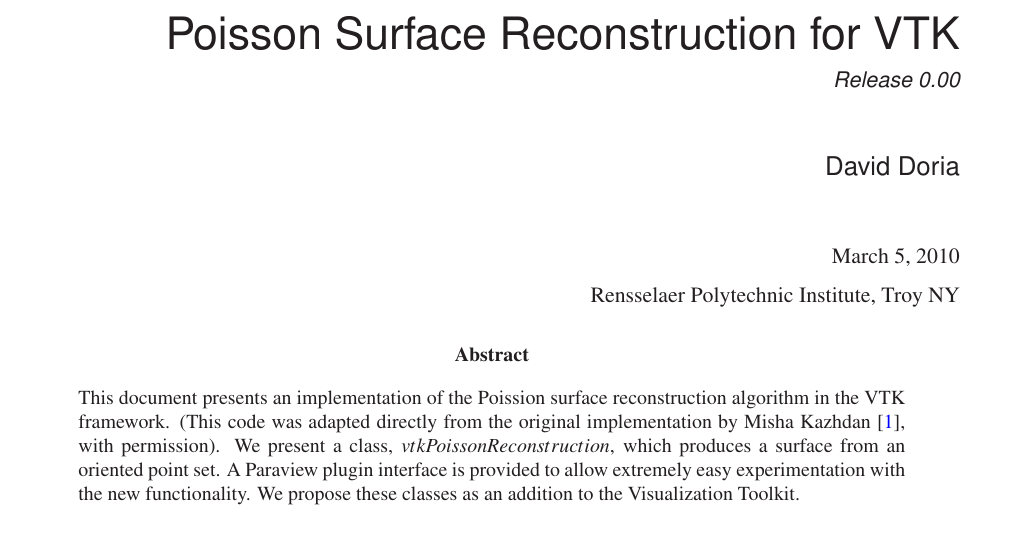
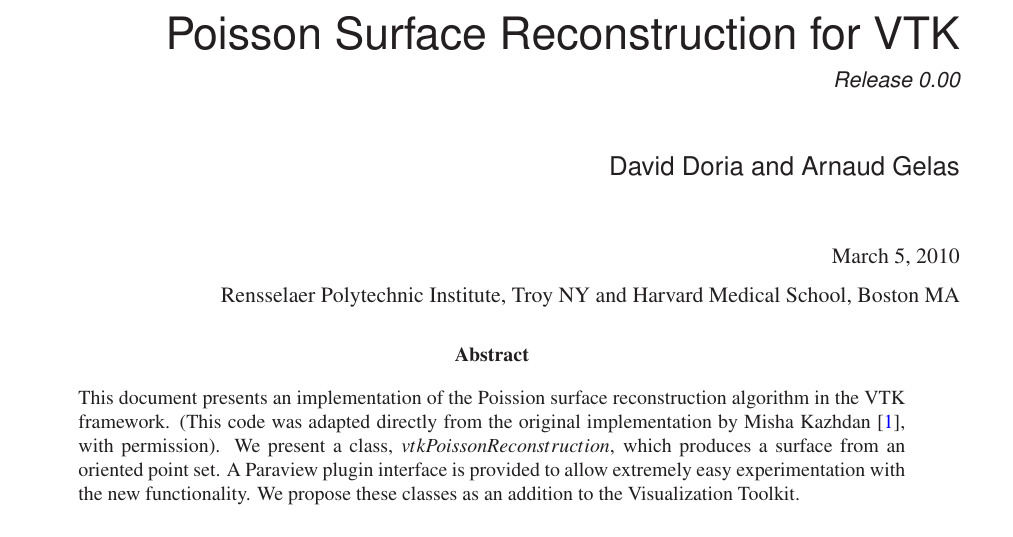
Before and after one commit to daviddoria/PoissonReconstruction, a LaTeX document (paper/vtkPoissionReconstruction.tex, which reads paper/InsightJournal.sty): part of page 1 of 5, cut so that both start at the same text. Compiled offline with LaTeX, dvips and Ghostscript.

Commit message:
Remove useless files. add \and command in the style command

```diff
--- a/paper/InsightJournal.sty
+++ b/paper/InsightJournal.sty
@@ -15,6 +15,7 @@
 \RequirePackage{pslatex}
 \RequirePackage{verbatim}
 
+\def\and{\unskip~and~}
 
 % Uncomment these two lines to ignore the paper size and make the page
 % size more like a typical published manual.
--- a/paper/vtkPoissionReconstruction.tex
+++ b/paper/vtkPoissionReconstruction.tex
@@ -53,8 +53,8 @@
 % At minimum, give your name and an email address.  You can include a
 % snail-mail address if you like.
 
-\author{David Doria}
-\authoraddress{Rensselaer Polytechnic Institute, Troy NY}
+\author{David Doria \and Arnaud Gelas}
+\authoraddress{Rensselaer Polytechnic Institute, Troy NY \and Harvard Medical School, Boston MA}
 
 
 \begin{document}
```
Also changed, not shown: paper/shortbib.bib (+1 -1 lines), paper/vtkPoissionReconstruction.pdf (deleted), 5 other files.
